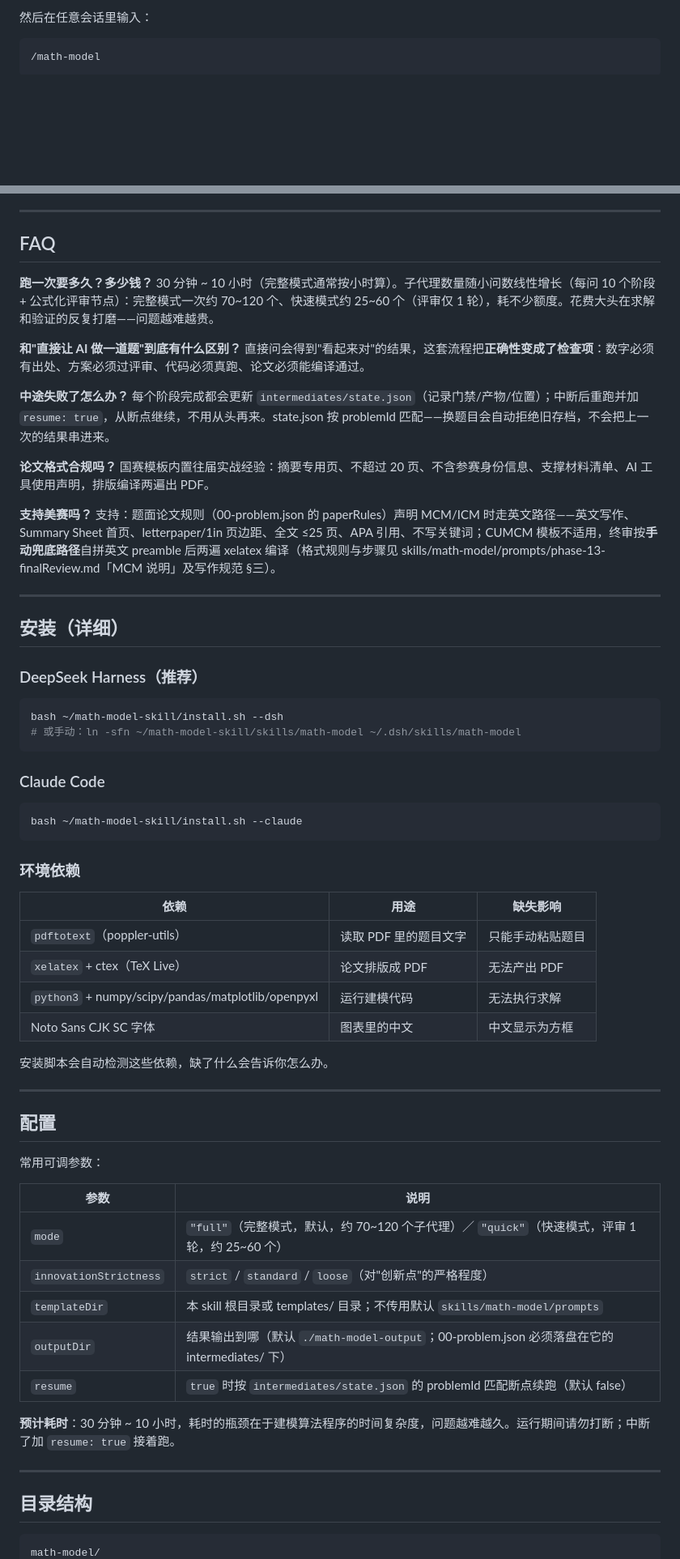
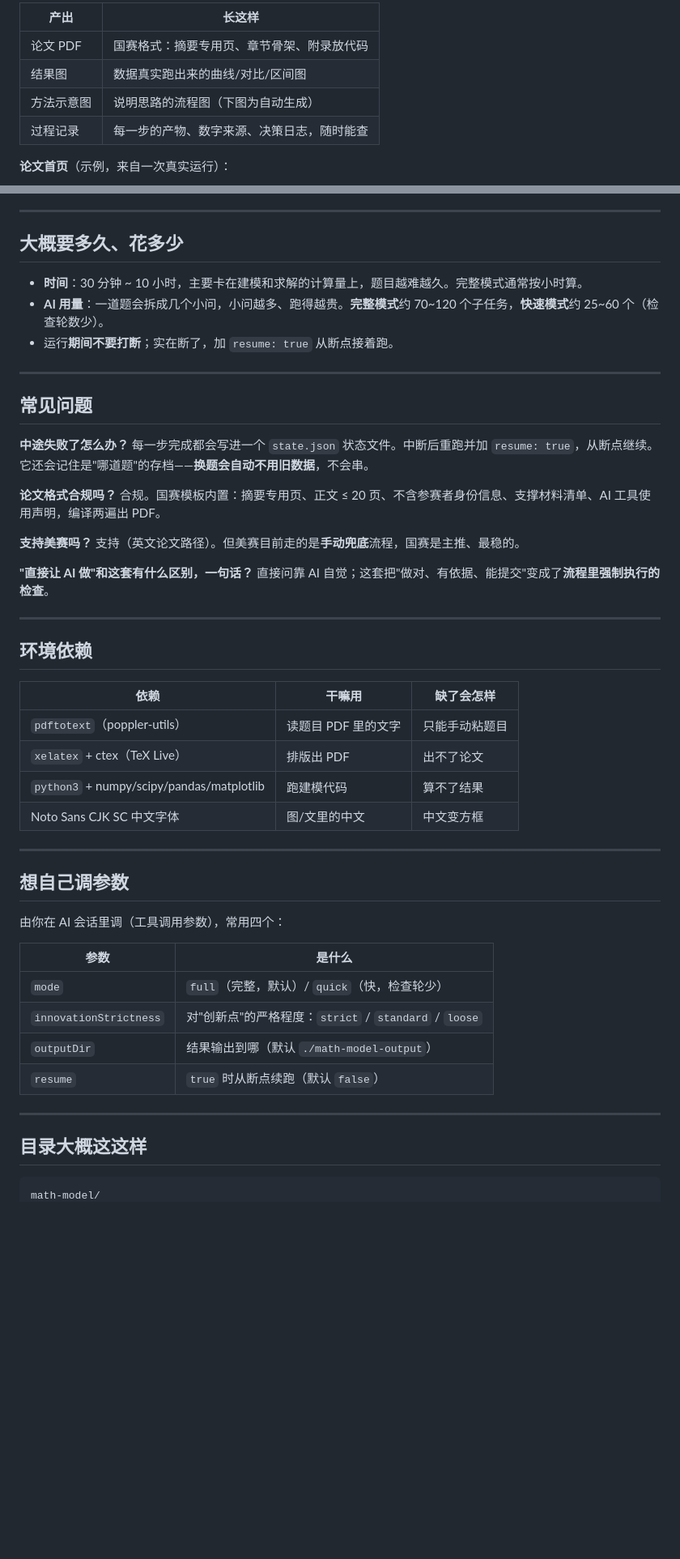
Before and after one commit to Miaotofu01/Math-Model-SKILL, a Markdown page: README.md, 2 parts joined by grey strips. Shown at 81% size. Drawn GitHub-style; blank space fills up the shorter version.

````diff
--- a/README.md
+++ b/README.md
@@ -66,7 +67,10 @@ bash ~/math-model-skill/install.sh
 
-然后在任意会话里输入：
+| 产出 | 长这样 |
+|---|---|
+| 论文 PDF | 国赛格式：摘要专用页、章节骨架、附录放代码 |
+| 结果图 | 数据真实跑出来的曲线/对比/区间图 |
+| 方法示意图 | 说明思路的流程图（下图为自动生成） |
+| 过程记录 | 每一步的产物、数字来源、决策日志，随时能查 |
 
-```
-/math-model
-```
+**论文首页**（示例，来自一次真实运行）：
 
@@ -74,70 +90,55 @@ bash ~/math-model-skill/install.sh
 
 ---
 
-## FAQ
+## 大概要多久、花多少
 
-**跑一次要多久？多少钱？**
-30 分钟 ~ 10 小时（完整模式通常按小时算）。子代理数量随小问数线性增长（每问 10 个阶段 + 公式化评审节点）：完整模式一次约 70~120 个、快速模式约 25~60 个（评审仅 1 轮），耗不少额度。花费大头在求解和验证的反复打磨——问题越难越贵。
-
-**和"直接让 AI 做一道题"到底有什么区别？**
-直接问会得到"看起来对"的结果，这套流程把**正确性变成了检查项**：数字必须有出处、方案必须过评审、代码必须真跑、论文必须能编译通过。
-
-**中途失败了怎么办？**
-每个阶段完成都会更新 `intermediates/state.json`（记录门禁/产物/位置）；中断后重跑并加 `resume: true`，从断点继续，不用从头再来。state.json 按 problemId 匹配——换题目会自动拒绝旧存档，不会把上一次的结果串进来。
-
-**论文格式合规吗？**
-国赛模板内置往届实战经验：摘要专用页、不超过 20 页、不含参赛身份信息、支撑材料清单、AI 工具使用声明，排版编译两遍出 PDF。
-
-**支持美赛吗？**
-支持：题面论文规则（00-problem.json 的 paperRules）声明 MCM/ICM 时走英文路径——英文写作、Summary Sheet 首页、letterpaper/1in 页边距、全文 ≤25 页、APA 引用、不写关键词；CUMCM 模板不适用，终审按**手动兜底路径**自拼英文 preamble 后两遍 xelatex 编译（格式规则与步骤见 skills/math-model/prompts/phase-13-finalReview.md「MCM 说明」及写作规范 §三）。
+- **时间**：30 分钟 ~ 10 小时，主要卡在建模和求解的计算量上，题目越难越久。完整模式通常按小时算。
+- **AI 用量**：一道题会拆成几个小问，小问越多、跑得越贵。**完整模式**约 70~120 个子任务，**快速模式**约 25~60 个（检查轮数少）。
+- 运行**期间不要打断**；实在断了，加 `resume: true` 从断点接着跑。
 
 ---
 
-## 安装（详细）
+## 常见问题
 
-### DeepSeek Harness（推荐）
+**中途失败了怎么办？**
+每一步完成都会写进一个 `state.json` 状态文件。中断后重跑并加 `resume: true`，从断点继续。它还会记住是"哪道题"的存档——**换题会自动不用旧数据**，不会串。
 
-```bash
-bash ~/math-model-skill/install.sh --dsh
-# 或手动：ln -sfn ~/math-model-skill/skills/math-model ~/.dsh/skills/math-model
-```
+**论文格式合规吗？**
+合规。国赛模板内置：摘要专用页、正文 ≤ 20 页、不含参赛者身份信息、支撑材料清单、AI 工具使用声明，编译两遍出 PDF。
 
-### Claude Code
+**支持美赛吗？**
+支持（英文论文路径）。但美赛目前走的是**手动兜底**流程，国赛是主推、最稳的。
 
-```bash
-bash ~/math-model-skill/install.sh --claude
-```
-
-### 环境依赖
-
-| 依赖 | 用途 | 缺失影响 |
-|---|---|---|
-| `pdftotext`（poppler-utils） | 读取 PDF 里的题目文字 | 只能手动粘贴题目 |
-| `xelatex` + ctex（TeX Live） | 论文排版成 PDF | 无法产出 PDF |
-| `python3` + numpy/scipy/pandas/matplotlib/openpyxl | 运行建模代码 | 无法执行求解 |
-| Noto Sans CJK SC 字体 | 图表里的中文 | 中文显示为方框 |
-
-安装脚本会自动检测这些依赖，缺了什么会告诉你怎么办。
+**"直接让 AI 做"和这套有什么区别，一句话？**
+直接问靠 AI 自觉；这套把"做对、有依据、能提交"变成了**流程里强制执行的检查**。
 
 ---
 
-## 配置
+## 环境依赖
 
-常用可调参数：
-
-| 参数 | 说明 |
-|---|---|
-| `mode` | `"full"`（完整模式，默认，约 70~120 个子代理）／ `"quick"`（快速模式，评审 1 轮，约 25~60 个） |
-| `innovationStrictness` | `strict` / `standard` / `loose`（对"创新点"的严格程度） |
-| `templateDir` | 本 skill 根目录或 templates/ 目录；不传用默认 `skills/math-model/prompts` |
-| `outputDir` | 结果输出到哪（默认 `./math-model-output`；00-problem.json 必须落盘在它的 intermediates/ 下） |
-| `resume` | `true` 时按 `intermediates/state.json` 的 problemId 匹配断点续跑（默认 false） |
-
-**预计耗时**：30 分钟 ~ 10 小时，耗时的瓶颈在于建模算法程序的时间复杂度，问题越难越久。运行期间请勿打断；中断了加 `resume: true` 接着跑。
+| 依赖 | 干嘛用 | 缺了会怎样 |
+|---|---|---|
+| `pdftotext`（poppler-utils） | 读题目 PDF 里的文字 | 只能手动粘题目 |
+| `xelatex` + ctex（TeX Live） | 排版出 PDF | 出不了论文 |
+| `python3` + numpy/scipy/pandas/matplotlib | 跑建模代码 | 算不了结果 |
+| Noto Sans CJK SC 中文字体 | 图/文里的中文 | 中文变方框 |
 
 ---
 
-## 目录结构
+## 想自己调参数
+
+由你在 AI 会话里调（工具调用参数），常用四个：
+
+| 参数 | 是什么 |
+|---|---|
+| `mode` | `full`（完整，默认）/ `quick`（快，检查轮少） |
+| `innovationStrictness` | 对"创新点"的严格程度：`strict` / `standard` / `loose` |
+| `outputDir` | 结果输出到哪（默认 `./math-model-output`） |
+| `resume` | `true` 时从断点续跑（默认 `false`） |
+
+---
+
+## 目录大概这这样
 
 ```
 math-model/
````
Also changed, not shown: other parts of README.md (+70 -61 lines), docs/images/sample-figure-interval.png (added), docs/images/sample-figure-ols.png (added), docs/images/sample-flowchart.png (added), docs/images/sample-paper-01.png (added), docs/images/workflow-overview.png (added).
